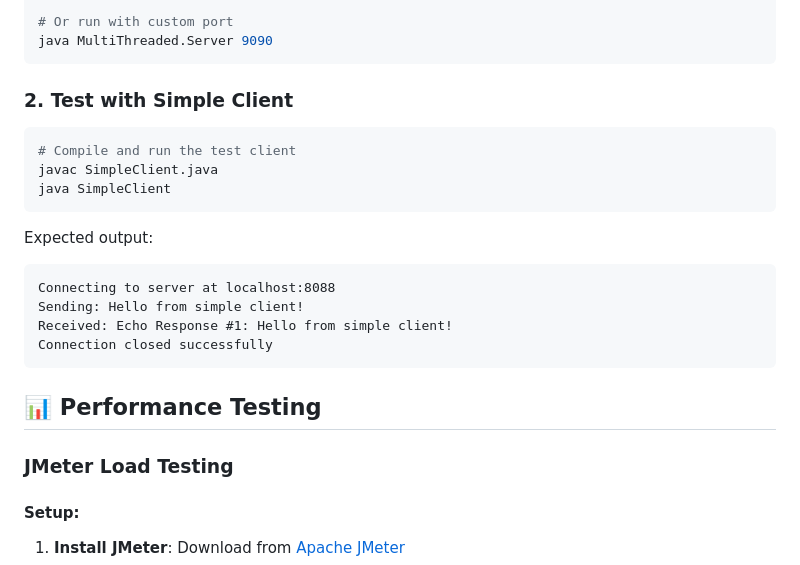
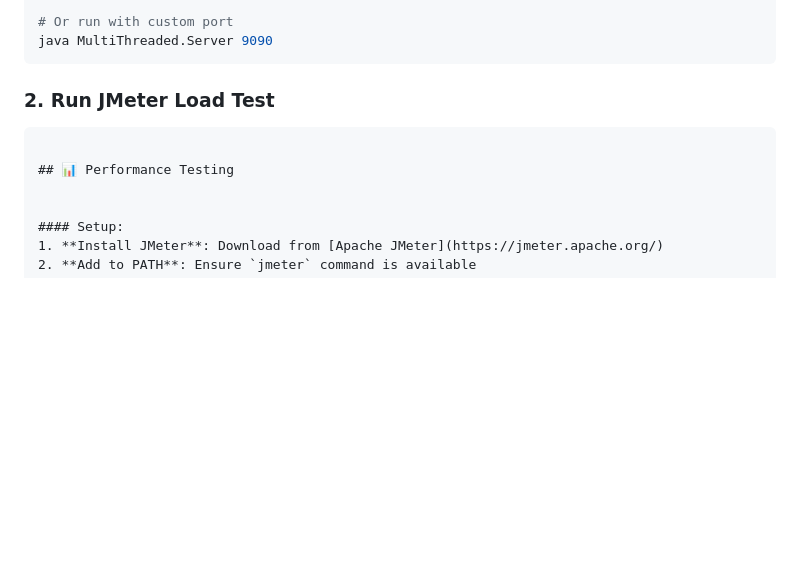
Before and after one commit to bot69dude/MultiThreaded_Tcp_Server, a Markdown page: README.md, the part around the change. Drawn GitHub-style; blank space fills up the shorter version.

````diff
--- a/README.md
+++ b/README.md
@@ -72,24 +72,11 @@ java MultiThreaded.Server
 java MultiThreaded.Server 9090
 ```
 
-### 2. Test with Simple Client
-```bash
-# Compile and run the test client
-javac SimpleClient.java
-java SimpleClient
-```
-
-Expected output:
-```
-Connecting to server at localhost:8088
-Sending: Hello from simple client!
-Received: Echo Response #1: Hello from simple client!
-Connection closed successfully
+### 2. Run JMeter Load Test
 ```
 
 ## 📊 Performance Testing
 
-### JMeter Load Testing
 
 #### Setup:
 1. **Install JMeter**: Download from [Apache JMeter](https://jmeter.apache.org/)
````
